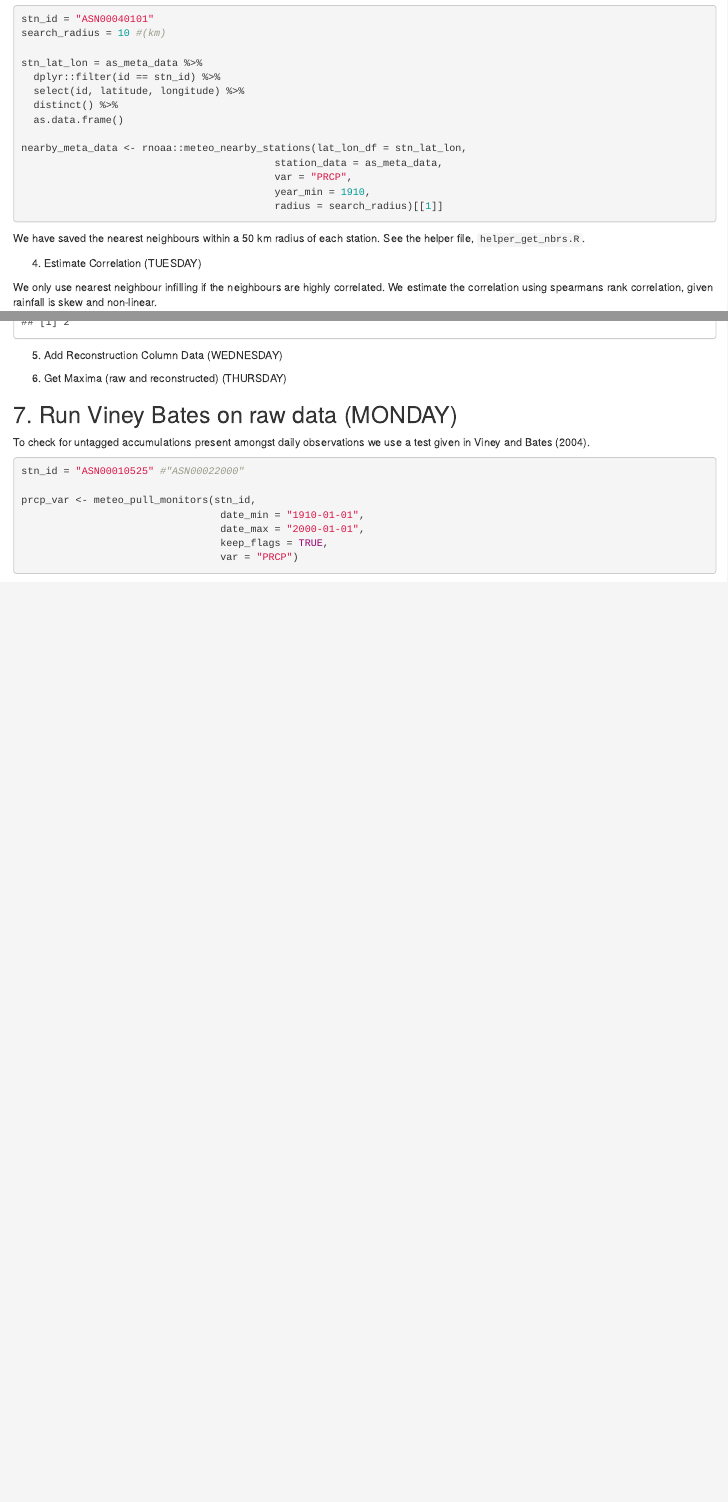
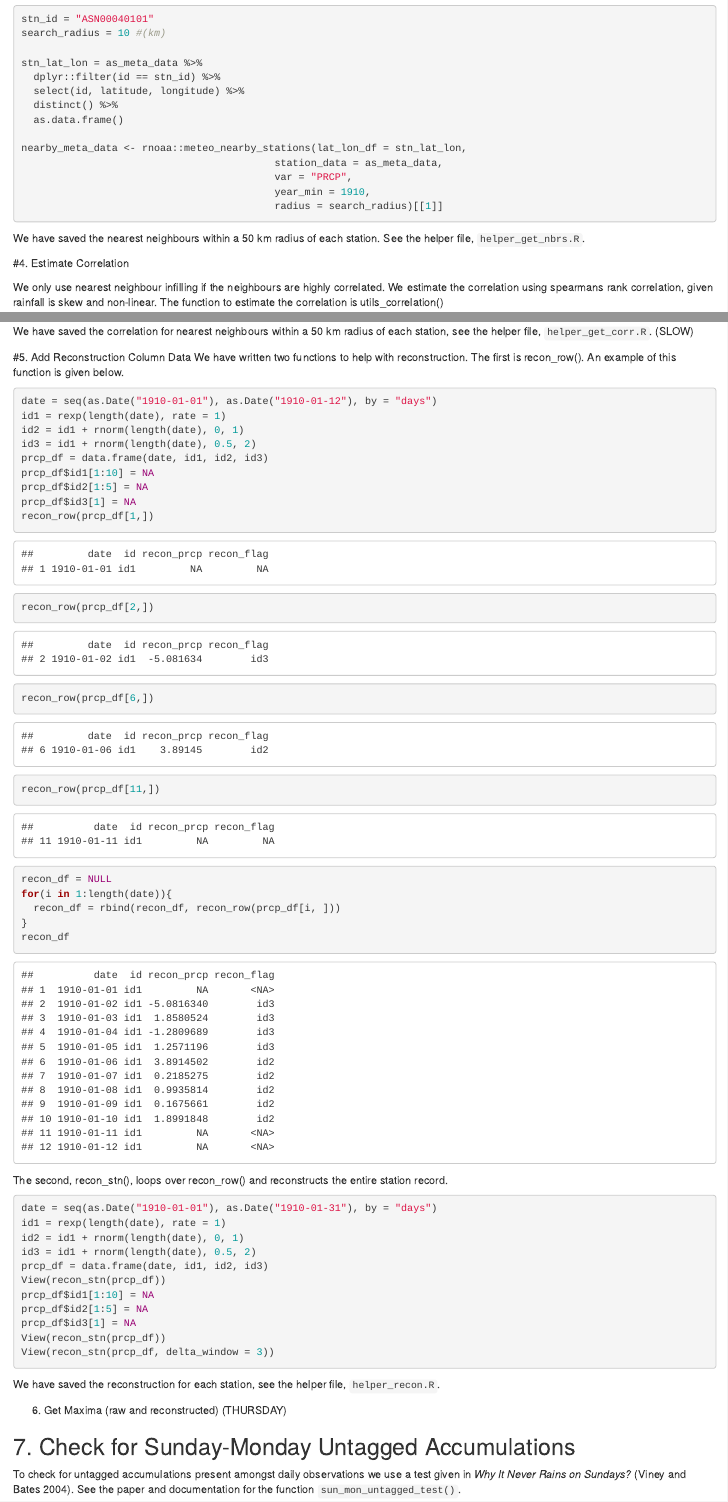
Before and after one commit to katerobsau/RaingleExtremes, an R Markdown document (Method_Outline.Rmd): the page in a window 1100 px wide, from 2800 px down, and a second part further down, joined at a grey line. Rendered offline with R 4.5, knitr and Pandoc, with nearby package versions; code that draws random numbers runs with fixed seeds of ours; some code elsewhere in the file could not run offline.

Commit message:
Updating and documenting

````diff
--- a/Helper/helper_get_corr.R
+++ b/Helper/helper_get_corr.R
@@ -0,0 +1,2 @@
+data_dir = "/Users/saundersk1/Dropbox/Hard Drive/Data/GHCN-Daily/"
+search_radius = 50
@@ -1 +6,2 @@
 file_name = paste(data_dir, "nbrs_radius", search_radius, ".rds", sep = "")
+nbr_df = readRDS(file = file_name)
@@ -2,0 +19,29 @@ readRDS(nbr_df, file = file_name)
+file_str = substr(prcp_files[1], 5, nchar(prcp_files[1]))
+tail_str = paste("_dx_", strsplit(file_str, split = "_dx_")[[1]][[2]], sep ="")
+
+print("WARNING: Hard code - assumed form of file_str")
+corr_df <- data.frame(stn1 = NULL, stn2 = NULL, corr = NULL)
+for(i in 1:num_files){
+
+  # read in the precpitation data for that cell
+  print(paste(i, "in", num_files))
+  prcp_file = paste(data_dir, prcp_files[i], sep = "")
+  prcp_var = readRDS(prcp_file)
+
+  # get the station ids in the cell
+  stn_ids = prcp_var %>%
+    dplyr::select(id) %>%
+    unlist() %>%
+    as.vector() %>%
+    unique()
+
+  # get all possible pairs for stations in the cell (may also include nearby cells)
+  pair_df <- nbr_df %>%
+    dplyr::filter(stn1 %in% stn_ids | stn2 %in% stn_ids)
+  if(nrow(pair_df) == 0) next
+
+  # exclude any for which we've already estiamted the correlation
+  if(nrow(corr_df) > 0){
+    pair_df <- pair_df %>%
+      dplyr::left_join(corr_df, by = c("stn1", "stn2")) %>%
+      dplyr::filter(is.na(corr) == TRUE)
@@ -2,0 +54 @@ readRDS(nbr_df, file = file_name)
+    as.vector() %>%
@@ -2,0 +68,13 @@ readRDS(nbr_df, file = file_name)
+                     function(l, prcp_file, prcp_var){
+                      if(l == prcp_file) return(prcp_var)
+                      prcp_data = readRDS(l)
+                      return(prcp_data)
+              }, prcp_file = prcp_file, prcp_var = prcp_var)
+    prcp_var = do.call(rbind, prcp_read)
+  }
+
+  prcp_var <- prcp_var %>%
+      dplyr::filter(id %in% pair_ids)
+
+  # check we have the right data for pairs
+  check = pair_ids %in% unique(prcp_var$id)
@@ -2,0 +84 @@ readRDS(nbr_df, file = file_name)
+    pair_df <- pair_df %>%
@@ -2,0 +91,33 @@ readRDS(nbr_df, file = file_name)
+  prcp_spread = prcp_var %>%
+    dplyr::filter(qflag_prcp == " ") %>%
+    dplyr::select(date, id, prcp) %>%
+    tidyr::spread(key = id, value = prcp)
+
+  # corr_results = apply(pair_df, 1, utils_correlation,
+  #                    type = corr_type,
+  #                    prcp_df = prcp_spread %>% select(-date),
+  #                    min_overlap = min_overlap)
+
+  corr_results = mcmapply(utils_correlation,
+                          stn_pair = pair_df %>% t() %>% as.data.frame(),
+                          MoreArgs = list(type = corr_type,
+                                          prcp_df = prcp_spread %>% select(-date),
+                                          min_overlap = min_overlap),
+                          mc.cores = detectCores())
+
+  # make sure to change the na value, so we can differentiate pairs
+  # we've already calculated the correaltion for
+  corr_results[is.na(corr_results)] = temp_na_val
+
+  # update the correaltion data frame
+  pair_df <- dplyr::mutate(pair_df, corr = corr_results)
+  corr_df <- rbind(corr_df, pair_df)
+
+}
+
+corr_df <- corr_df %>%
+  dplyr::filter(corr != temp_na_val) %>%
+  dplyr::filter(!is.na(corr))
+
+file_name = paste(data_dir, "corr_information.rds", sep = "")
+saveRDS(corr_df, file = file_name)
--- /dev/null
+++ b/Helper/helper_recon.R
@@ -0,0 +1,16 @@
+# reconstruct the stations
+
+# get all stations that have neighbours
+# filter by level of correlation
+# sort the neighbours by the correlation, decreasing = TRUE
+# combine the prcp for each of these
+# get the first non-zero entry in each row
+# save out as recon with tail_str
+
+min_corr = 0.6
+data_dir = "/Users/saundersk1/Dropbox/Hard Drive/Data/GHCN-Daily/"
+file_name = paste(data_dir, "corr_information.rds", sep = "")
+corr_df <- readRDS(file = file_name) %>%
+  filter(corr > min_corr)
+
+corr_ids = corr_df %>%
@@ -0,0 +21,3 @@
+temp_corr_function <- function(id, corr_df){
+
+  corr_stn <- corr_df %>%
@@ -0,0 +28,7 @@
+  return(corr_stn$stn)
+
+}
+
+recon_order <- mclapply(corr_ids,
+                        FUN = temp_corr_function,
+                        corr_df = corr_df,
@@ -0,0 +41,26 @@
+for(i in 1:num_files){
+
+  # file_str = substr(prcp_files[i], 5, nchar(prcp_files[1]))
+  # file_name = paste(data_dir, "RECON", file_str, sep = "")
+  # if(file.exists(file_name)) next
+
+  # read in the precpitation data for that cell
+  print(paste(i, "in", num_files))
+  prcp_file = paste(data_dir, prcp_files[i], sep = "")
+  prcp_var = readRDS(prcp_file)
+  cell_ids = prcp_var %>%
+    select(id) %>%
+    unlist() %>%
+    unique()
+
+  # check if there are neighbours that are suitable for reconstruction
+  recon_info <- corr_df %>%
+    dplyr::filter(stn1 %in% cell_ids | stn2 %in% cell_ids)
+
+  # in no  - don't need to reconstruct, so create a dummy output file
+  if(nrow(recon_info) == 0){
+    file_str = substr(prcp_files[i], 5, nchar(prcp_files[1]))
+    file_name = paste(data_dir, "RECON", file_str, sep = "")
+    recon_var = prcp_var %>%
+      dplyr::mutate(recon_prcp = prcp, recon_flag = NA)
+    saveRDS(recon_var, file = file_name)
@@ -0,0 +77 @@
+  recon_meta <- as_meta_data %>%
@@ -0,0 +88,79 @@
+                     function(l, prcp_file, prcp_var){
+                       if(l == prcp_file) return(prcp_var)
+                       prcp_data = readRDS(l)
+                       return(prcp_data)
+                     }, prcp_file = prcp_file, prcp_var = prcp_var)
+  all_prcp_var = do.call(rbind, prcp_read)
+
+  # want to reconstruct each station
+  # so get the ones in the cell
+  # loop over them
+  all_ids_for_recon <- intersect(nbr_ids, cell_ids)
+  num_recon = length(all_ids_for_recon)
+  all_recon_df <- NULL
+  for(j in 1:num_recon){
+
+    print(paste(Sys.time(), j, "in", num_recon))
+    stn_id_for_recon <- all_ids_for_recon[j]
+    recon_ord_ind = which(stn_id_for_recon == corr_ids)
+    recon_ids <- c(stn_id_for_recon, recon_order[[recon_ord_ind]])
+
+    # only need to reconstruct missing data
+    prcp_spread = all_prcp_var %>%
+      dplyr::filter(id %in% recon_ids) %>%
+      dplyr::filter(qflag_prcp == " ") %>%
+      dplyr::select(date, id, prcp) %>%
+      tidyr::spread(key = id, value = prcp)
+
+    # reconstruct the station
+    recon_data <- recon_stn(prcp_spread)
+    all_recon_df <- rbind(all_recon_df, recon_data)
+
+  }
+
+  file_str = substr(prcp_files[i], 5, nchar(prcp_files[1]))
+  file_name = paste(data_dir, "RECON", file_str, sep = "")
+  recon_var = prcp_var %>%
+    left_join(all_recon_df, by = c("id", "date"))
+
+  saveRDS(recon_var, file = file_name)
+
+}
+
+###----------------------------------------------------------------------------
+#
+# list_files = list.files(path = data_dir)
+# prcp_files = list_files[stringr::str_detect(list_files, pattern = "PRCP")]
+# num_files = length(prcp_files)
+# file_str = substr(prcp_files[1], 5, nchar(prcp_files[1]))
+# tail_str = paste("_dx_", strsplit(file_str, split = "_dx_")[[1]][[2]], sep ="")
+#
+# recon_ids <- c(corr_ids[4], recon_order[[4]])
+#
+# recon_meta <- as_meta_data %>%
+#   dplyr::filter(element == "PRCP") %>%
+#   dplyr::filter(id %in% recon_ids) %>%
+#   dplyr::mutate(xll = floor(longitude), yll = floor(latitude)) %>%
+#   dplyr::select(xll, yll) %>%
+#   dplyr::distinct() %>%
+#   dplyr::mutate(file_path =
+#                   paste(data_dir, "PRCP_xll_", xll, "_yll_", yll, tail_str, sep = ""))
+#
+# prcp_read = lapply(recon_meta$file_path,
+#                    function(l, prcp_file){
+#                      prcp_data = readRDS(l)
+#                      return(prcp_data)
+#                    }, prcp_file = prcp_file)
+# prcp_var = do.call(rbind, prcp_read)
+#
+# # spread precipitation and get correlation
+# prcp_spread = prcp_var %>%
+#   dplyr::filter(id %in% recon_ids) %>%
+#   dplyr::filter(qflag_prcp == " ") %>%
+#   dplyr::select(date, id, prcp) %>%
+#   tidyr::spread(key = id, value = prcp) %>%
+#   dplyr::select(date, recon_ids)
+#
+# recon_data <- recon_stn(prcp_spread)
+
+###----------------------------------------------------------------------------
--- a/Helper/helper_viney.R
+++ b/Helper/helper_viney.R
@@ -19,5 +11,6 @@ grd = expand.grid(longitude = long_seq, latitude = lat_seq) %>%
-  as.data.frame()
+for(i in 1:num_files){
 
-plot(grd$longitude, grd$latitude, pch = 3)
-for(i in 1:nrow(grd)){
+  file_str = substr(prcp_files[i], 5, nchar(prcp_file))
 
+  prcp_file = paste(data_dir, prcp_files[i], sep = "")
+  prcp_var = readRDS(prcp_file)
@@ -33 +20,2 @@ for(i in 1:nrow(grd)){
 
+  stn_ids = prcp_var %>%
--- a/Method_Outline.Rmd
+++ b/Method_Outline.Rmd
@@ -119,9 +119,8 @@ We have saved the nearest neighbours within a 50 km radius of each station. See
 <!-- #   xlim(limits = c("2009-01-01", "2011-01-01")) -->
 <!-- # ``` -->
 
-4. Estimate Correlation (TUESDAY)
+#4. Estimate Correlation
 
-We only use nearest neighbour infilling if the neighbours are highly correlated. We estimate the correlation using spearmans rank correlation, given rainfall is skew and non-linear.
+We only use nearest neighbour infilling if the neighbours are highly correlated. We estimate the correlation using spearmans rank correlation, given rainfall is skew and non-linear. The function to estimate the correlation is utils_correlation()
 
 ```{r}
-1+1
@@ -128,12 +159,53 @@ We only use nearest neighbour infilling if the neighbours are highly correlated.
 ```
 
-5. Add Reconstruction Column Data (WEDNESDAY)
+We have saved the correlation for nearest neighbours within a 50 km radius of each station, see the helper file, `helper_get_corr.R`. (SLOW)
+
+#5. Add Reconstruction Column Data
+We have written two functions to help with reconstruction. The first is recon_row(). An example of this function is given below.
+
+```{r}
+date = seq(as.Date("1910-01-01"), as.Date("1910-01-12"), by = "days")
+id1 = rexp(length(date), rate = 1)
+id2 = id1 + rnorm(length(date), 0, 1)
+id3 = id1 + rnorm(length(date), 0.5, 2)
+prcp_df = data.frame(date, id1, id2, id3)
+prcp_df$id1[1:10] = NA
+prcp_df$id2[1:5] = NA
+prcp_df$id3[1] = NA
+recon_row(prcp_df[1,])
+recon_row(prcp_df[2,])
+recon_row(prcp_df[6,])
+recon_row(prcp_df[11,])
+recon_df = NULL
+for(i in 1:length(date)){
+  recon_df = rbind(recon_df, recon_row(prcp_df[i, ]))
+}
+recon_df
+```
+
+The second, recon_stn(), loops over recon_row() and reconstructs the entire station record.
+
+```{r}
+date = seq(as.Date("1910-01-01"), as.Date("1910-01-31"), by = "days")
+id1 = rexp(length(date), rate = 1)
+id2 = id1 + rnorm(length(date), 0, 1)
+id3 = id1 + rnorm(length(date), 0.5, 2)
+prcp_df = data.frame(date, id1, id2, id3)
+View(recon_stn(prcp_df))
+prcp_df$id1[1:10] = NA
+prcp_df$id2[1:5] = NA
+prcp_df$id3[1] = NA
+View(recon_stn(prcp_df))
+View(recon_stn(prcp_df, delta_window = 3))
+```
+
+We have saved the reconstruction for each station, see the helper file, `helper_recon.R`.
 
 6. Get Maxima (raw and reconstructed) (THURSDAY)
 
-## 7. Run Viney Bates on raw data (MONDAY)
+## 7. Check for Sunday-Monday Untagged Accumulations
 
-To check for untagged accumulations present amongst daily observations we use a test given in Viney and Bates (2004).
+To check for untagged accumulations present amongst daily observations we use a test given in *Why It Never Rains on Sundays?* (Viney and Bates 2004). See the paper and documentation for the function `sun_mon_untagged_test()`.
 
 ```{r}
 
--- a/R/recon_stn.R
+++ b/R/recon_stn.R
@@ -62,13 +63,26 @@ recon_stn <- function(prcp_df, delta_window){
   # reconstruct mising observations
   # didn't want to write this in a for loop, but
   # had trouble with apply statement in recon_row
-  for(i in 1:length(na_rows)){
-    row_ind = na_rows[i]
-    if(obs_in_window[i] == TRUE){
-      recon_stn_row = recon_row(prcp_df[row_ind,])
-      recon_stn[row_ind, ] = recon_stn_row
-    }
-  }
+  # for(i in 1:length(na_rows)){
+  #   row_ind = na_rows[i]
+  #   if(obs_in_window[i] == TRUE){
+  #     recon_stn_row = recon_row(prcp_df[row_ind,])
+  #     recon_stn[row_ind, ] = recon_stn_row
+  #   }
+  # }
+
+  na_rows = na_rows[obs_in_window == TRUE]
+  if(length(na_rows) == 0) return(recon_stn)
+
+  recon_list <- mclapply(as.list(na_rows),
+                         function(row_ind, prcp_df){
+                            recon_output = recon_row(prcp_df[row_ind, ])
+                            return(recon_output)
+      },
+      prcp_df = prcp_df,
+      mc.cores = detectCores())
+
+  recon_stn = do.call(rbind, recon_list)
 
   return(recon_stn)
 }
--- /dev/null
+++ b/R/wrapper_viney.R
@@ -0,0 +1,21 @@
+#' Wrapper for test for Sunday Monday Untagged Accumulations
+#'
+#' Checks for the presence of untagged Sunday Monday accumulations as in
+#' Viney and Bates (2004).
+#'
+#' Test currently runs on yearly observations only. The block index returned
+#' therefore corresponds to the year.
+#'
+#' @param stn_ids vector station ids to run the test
+#' @param prcp_var standard rnoaa format for precipiation, PRCP,
+#' see rnoaa::meteo_pull_monitors()
+#' @param dapr_var standard rnoaa format for days accumulated precipitaiotn, DAPR,
+#' see rnoaa::meteo_pull_monitors()
+#'
+#' @return Returns the a data frame with columns block, which is the year, and p_value.
+#' @export
+wrapper_viney <- function(stn_ids, prcp_var, dapr_var){
+
+  output = mclapply(as.list(stn_ids),
+                    sun_mon_untagged_test,
+                    fun_prcp_var = prcp_var,
@@ -0,0 +27,5 @@
+  output = do.call(rbind, output) %>% mutate(id = id)
+
+  return(output)
+
+}
````
Also changed, not shown: Helper/helper_get_nbrs.R (+16 -3 lines), Helper/wrapper_viney.R (deleted, +0 -15 lines), R/utils_correlation.R (+5 -2 lines), Helper/helper_get_corr.R (43 more changed lines), Helper/helper_recon.R (34 more changed lines), Helper/helper_viney.R (39 more changed lines), Method_Outline.Rmd (33 more changed lines), R/recon_stn.R (1 more changed lines), R/wrapper_viney.R (5 more changed lines), 4 other files.
